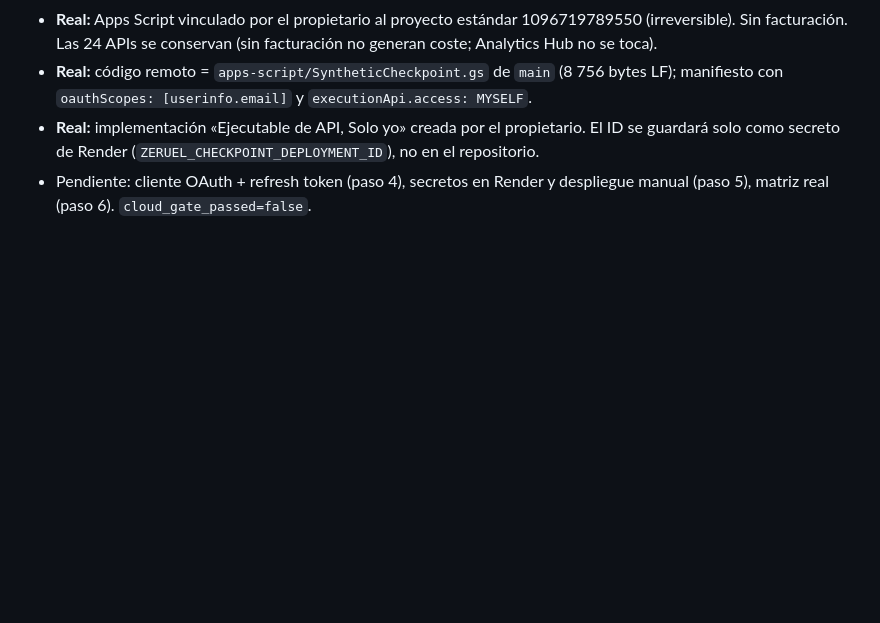
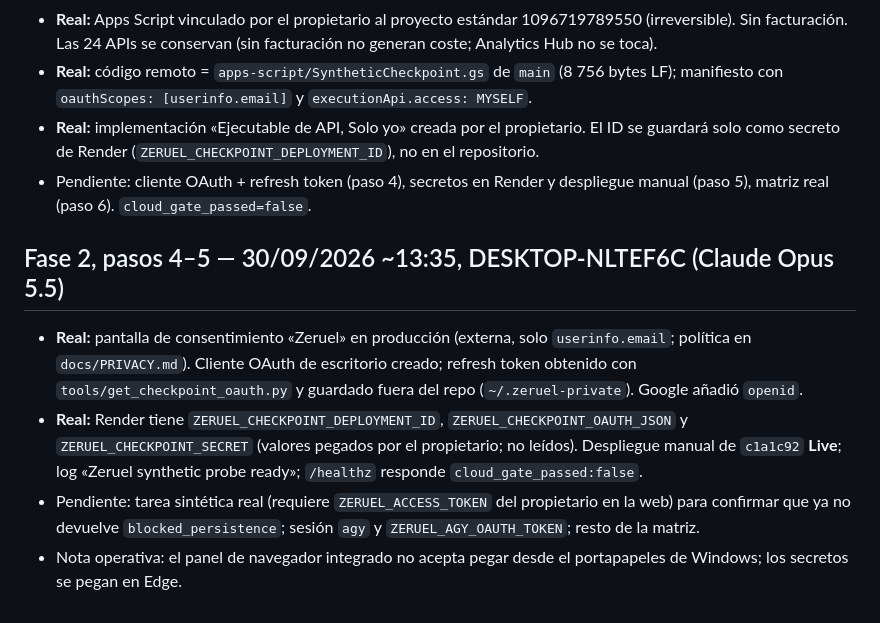
Before and after one commit to zero-phoenix/zeruel, a Markdown page: docs/STATUS.md, the part around the change. Rendered like a GitHub page; blank space fills up the shorter version.

Commit message:
Record OAuth consent, Render secrets and live deploy
Co-Authored-By: Claude Opus 5.5 <noreply@anthropic.com>

```diff
--- a/docs/STATUS.md
+++ b/docs/STATUS.md
@@ -90,3 +90,9 @@ El archivo `docs/ci-template.yml` es una plantilla y no está activo. Las prueba
 - **Real:** código remoto = `apps-script/SyntheticCheckpoint.gs` de `main` (8 756 bytes LF); manifiesto con `oauthScopes: [userinfo.email]` y `executionApi.access: MYSELF`.
 - **Real:** implementación «Ejecutable de API, Solo yo» creada por el propietario. El ID se guardará solo como secreto de Render (`ZERUEL_CHECKPOINT_DEPLOYMENT_ID`), no en el repositorio.
 - Pendiente: cliente OAuth + refresh token (paso 4), secretos en Render y despliegue manual (paso 5), matriz real (paso 6). `cloud_gate_passed=false`.
+
+## Fase 2, pasos 4–5 — 30/09/2026 ~13:35, DESKTOP-NLTEF6C (Claude Opus 5.5)
+- **Real:** pantalla de consentimiento «Zeruel» en producción (externa, solo `userinfo.email`; política en `docs/PRIVACY.md`). Cliente OAuth de escritorio creado; refresh token obtenido con `tools/get_checkpoint_oauth.py` y guardado fuera del repo (`~/.zeruel-private`). Google añadió `openid`.
+- **Real:** Render tiene `ZERUEL_CHECKPOINT_DEPLOYMENT_ID`, `ZERUEL_CHECKPOINT_OAUTH_JSON` y `ZERUEL_CHECKPOINT_SECRET` (valores pegados por el propietario; no leídos). Despliegue manual de `c1a1c92` **Live**; log «Zeruel synthetic probe ready»; `/healthz` responde `cloud_gate_passed:false`.
+- Pendiente: tarea sintética real (requiere `ZERUEL_ACCESS_TOKEN` del propietario en la web) para confirmar que ya no devuelve `blocked_persistence`; sesión `agy` y `ZERUEL_AGY_OAUTH_TOKEN`; resto de la matriz.
+- Nota operativa: el panel de navegador integrado no acepta pegar desde el portapapeles de Windows; los secretos se pegan en Edge.
```
